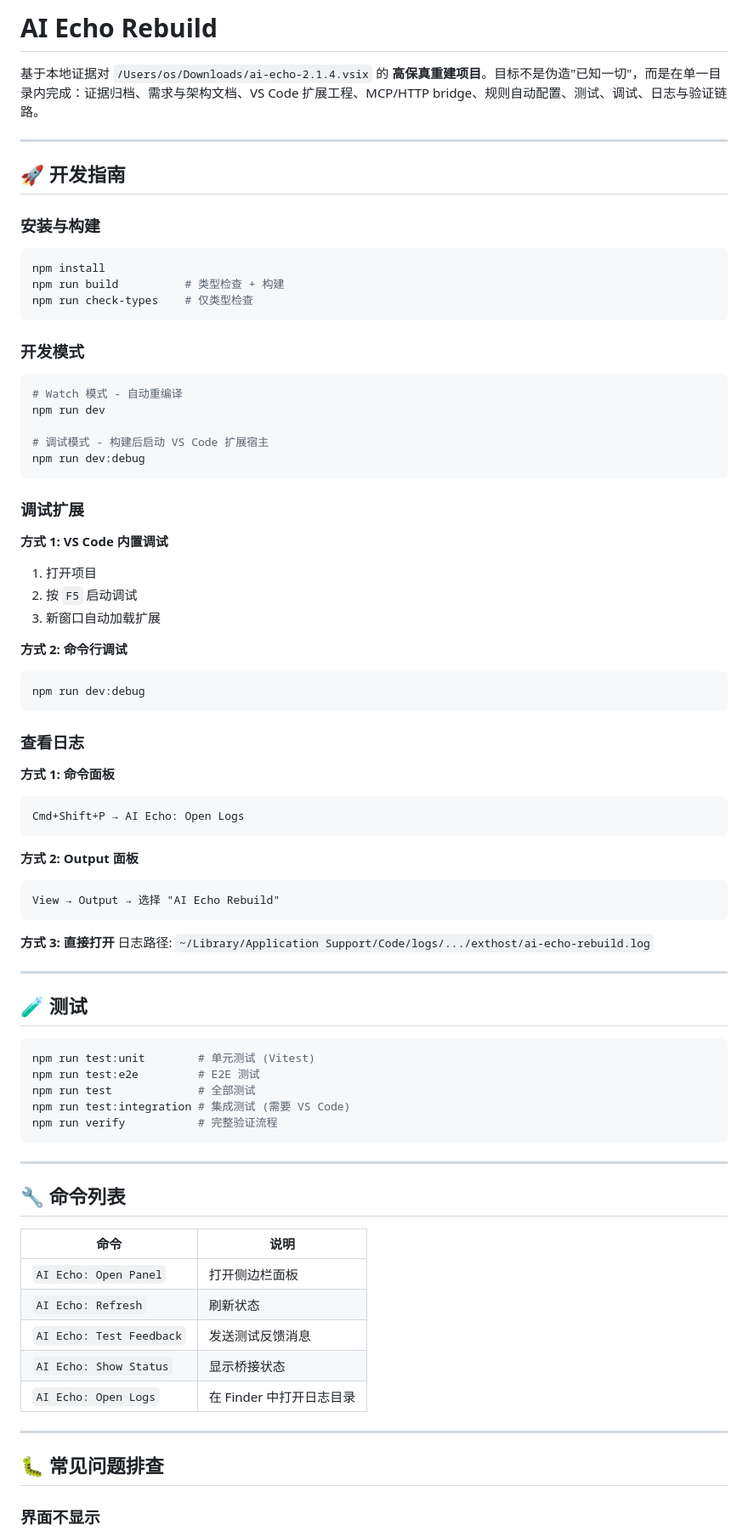
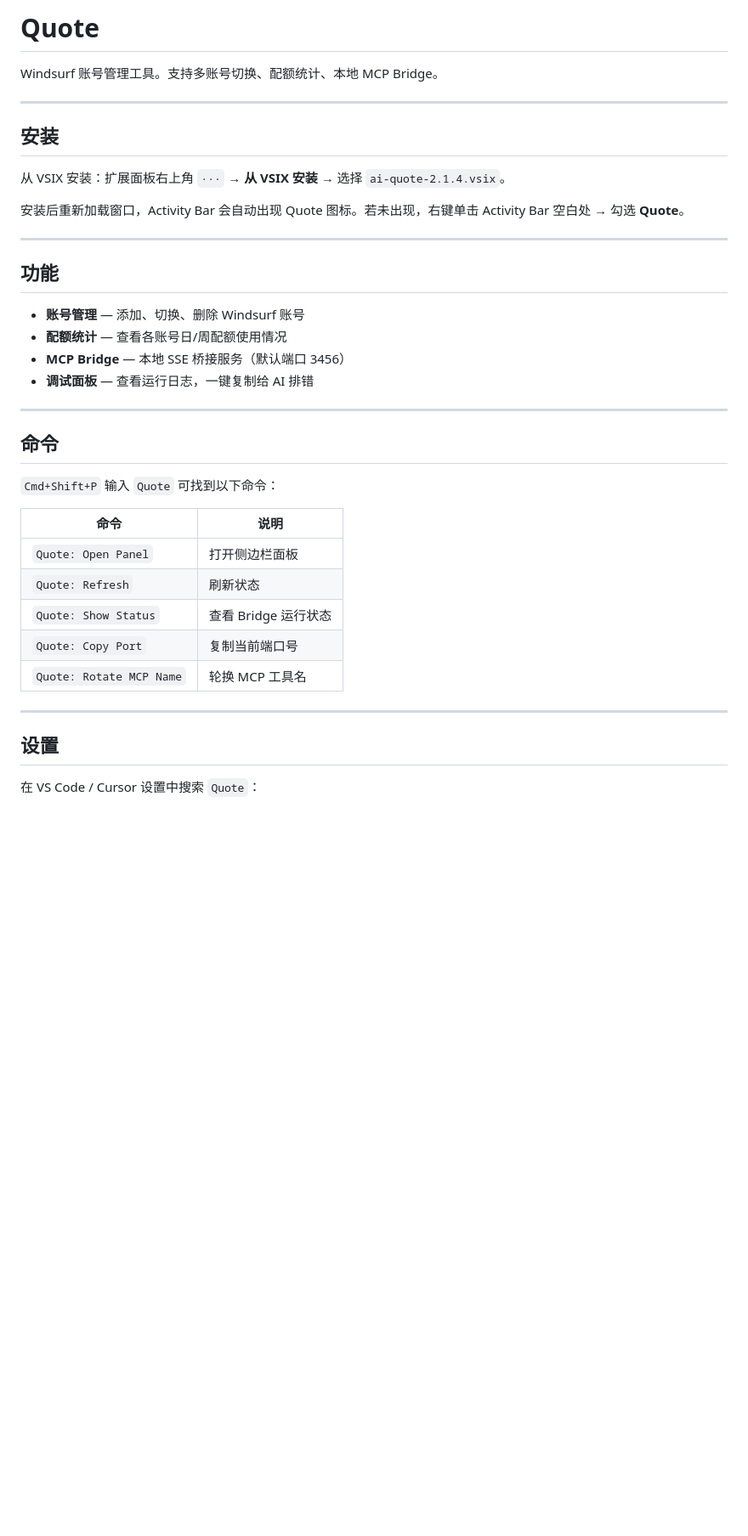
Before and after one commit to jjhuang01/ai-quote, a Markdown page: README.md, the part around the change printed below. Shown: that part at 85% size. Rendered like a GitHub page; blank space fills up the shorter version.

````diff
--- a/README.md
+++ b/README.md
@@ -1,87 +1,41 @@
-# AI Echo Rebuild
+# Quote
 
-基于本地证据对 `/Users/os/Downloads/ai-echo-2.1.4.vsix` 的 **高保真重建项目**。目标不是伪造"已知一切"，而是在单一目录内完成：证据归档、需求与架构文档、VS Code 扩展工程、MCP/HTTP bridge、规则自动配置、测试、调试、日志与验证链路。
+Windsurf 账号管理工具。支持多账号切换、配额统计、本地 MCP Bridge。
 
 ---
 
-## 🚀 开发指南
+## 安装
 
-### 安装与构建
+从 VSIX 安装：扩展面板右上角 `···` → **从 VSIX 安装** → 选择 `ai-quote-2.1.4.vsix`。
 
-```bash
-npm install
-npm run build          # 类型检查 + 构建
-npm run check-types    # 仅类型检查
-```
-
-### 开发模式
-
-```bash
-# Watch 模式 - 自动重编译
-npm run dev
-
-# 调试模式 - 构建后启动 VS Code 扩展宿主
-npm run dev:debug
-```
-
-### 调试扩展
-
-**方式 1: VS Code 内置调试**
-
-1. 打开项目
-2. 按 `F5` 启动调试
-3. 新窗口自动加载扩展
-
-**方式 2: 命令行调试**
-
-```bash
-npm run dev:debug
-```
-
-### 查看日志
-
-**方式 1: 命令面板**
-
-```
-Cmd+Shift+P → AI Echo: Open Logs
-```
-
-**方式 2: Output 面板**
-
-```
-View → Output → 选择 "AI Echo Rebuild"
-```
-
-**方式 3: 直接打开**
-日志路径: `~/Library/Application Support/Code/logs/.../exthost/ai-echo-rebuild.log`
+安装后重新加载窗口，Activity Bar 会自动出现 Quote 图标。若未出现，右键单击 Activity Bar 空白处 → 勾选 **Quote**。
 
 ---
 
-## 🧪 测试
+## 功能
 
-```bash
-npm run test:unit        # 单元测试 (Vitest)
-npm run test:e2e         # E2E 测试
-npm run test             # 全部测试
-npm run test:integration # 集成测试 (需要 VS Code)
-npm run verify           # 完整验证流程
-```
+- **账号管理** — 添加、切换、删除 Windsurf 账号
+- **配额统计** — 查看各账号日/周配额使用情况
+- **MCP Bridge** — 本地 SSE 桥接服务（默认端口 3456）
+- **调试面板** — 查看运行日志，一键复制给 AI 排错
 
 ---
 
-## 🔧 命令列表
+## 命令
 
-| 命令                     | 说明                     |
-| ------------------------ | ------------------------ |
-| `AI Echo: Open Panel`    | 打开侧边栏面板           |
-| `AI Echo: Refresh`       | 刷新状态                 |
-| `AI Echo: Test Feedback` | 发送测试反馈消息         |
-| `AI Echo: Show Status`   | 显示桥接状态             |
-| `AI Echo: Open Logs`     | 在 Finder 中打开日志目录 |
+`Cmd+Shift+P` 输入 `Quote` 可找到以下命令：
+
+| 命令                     | 说明                 |
+| ------------------------ | -------------------- |
+| `Quote: Open Panel`      | 打开侧边栏面板       |
+| `Quote: Refresh`         | 刷新状态             |
+| `Quote: Show Status`     | 查看 Bridge 运行状态 |
+| `Quote: Copy Port`       | 复制当前端口号       |
+| `Quote: Rotate MCP Name` | 轮换 MCP 工具名      |
 
 ---
 
-## 🐛 常见问题排查
+## 设置
 
-### 界面不显示
+在 VS Code / Cursor 设置中搜索 `Quote`：
 
````
Also changed, not shown: other parts of README.md (+10 -98 lines), AI_FEEDBACK_RULES.md (deleted), resources/icon.png (added), 14 other files.
